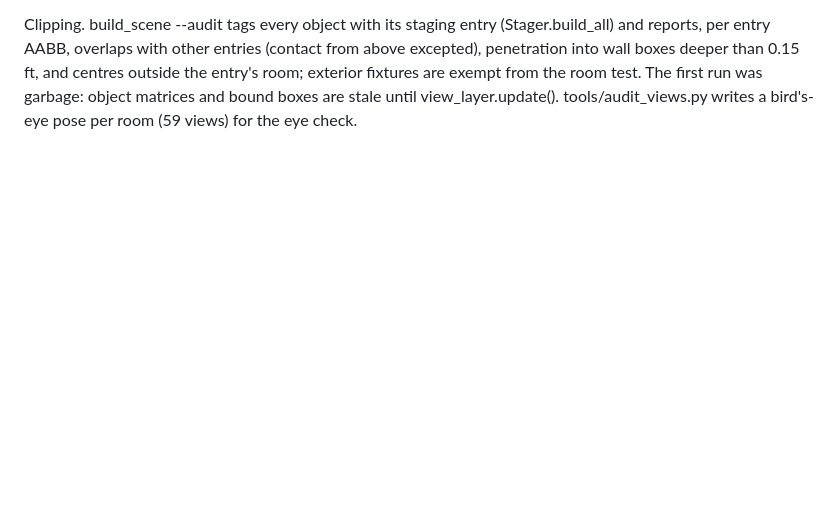
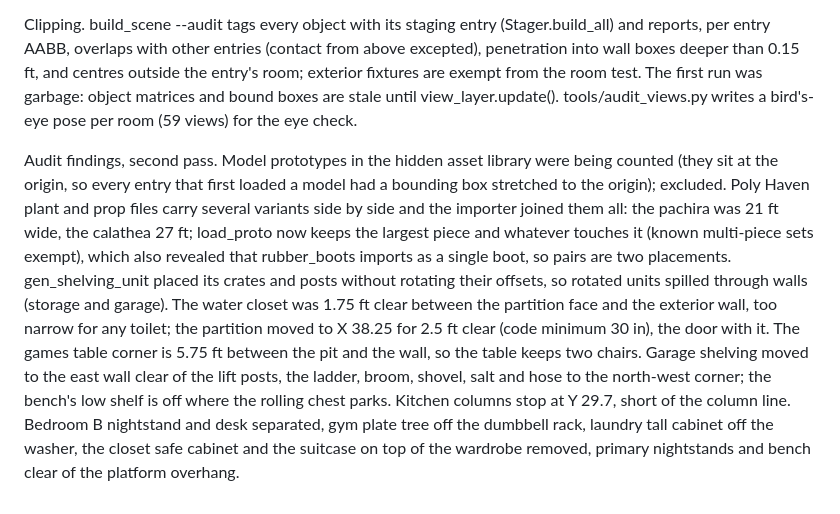
Before and after one commit to hratterman/housetour, a Markdown page: notes/log.md, the part around the change. Rendered like a GitHub page; blank space fills up the shorter version.

```diff
--- a/notes/log.md
+++ b/notes/log.md
@@ -504,3 +504,18 @@ entry AABB, overlaps with other entries (contact from above excepted), penetrati
 0.15 ft, and centres outside the entry's room; exterior fixtures are exempt from the room test. The first run
 was garbage: object matrices and bound boxes are stale until view_layer.update(). tools/audit_views.py writes
 a bird's-eye pose per room (59 views) for the eye check.
+
+Audit findings, second pass. Model prototypes in the hidden asset library were being counted (they sit at
+the origin, so every entry that first loaded a model had a bounding box stretched to the origin); excluded.
+Poly Haven plant and prop files carry several variants side by side and the importer joined them all: the
+pachira was 21 ft wide, the calathea 27 ft; load_proto now keeps the largest piece and whatever touches it
+(known multi-piece sets exempt), which also revealed that rubber_boots imports as a single boot, so pairs are
+two placements. gen_shelving_unit placed its crates and posts without rotating their offsets, so rotated
+units spilled through walls (storage and garage). The water closet was 1.75 ft clear between the partition
+face and the exterior wall, too narrow for any toilet; the partition moved to X 38.25 for 2.5 ft clear
+(code minimum 30 in), the door with it. The games table corner is 5.75 ft between the pit and the wall, so
+the table keeps two chairs. Garage shelving moved to the east wall clear of the lift posts, the ladder, broom,
+shovel, salt and hose to the north-west corner; the bench's low shelf is off where the rolling chest parks.
+Kitchen columns stop at Y 29.7, short of the column line. Bedroom B nightstand and desk separated, gym plate
+tree off the dumbbell rack, laundry tall cabinet off the washer, the closet safe cabinet and the suitcase on
+top of the wardrobe removed, primary nightstands and bench clear of the platform overhang.
```
Also changed, not shown: README.md (+4 -0 lines).
